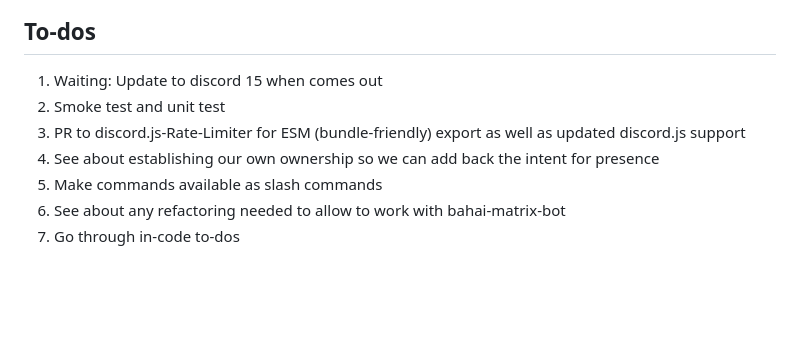
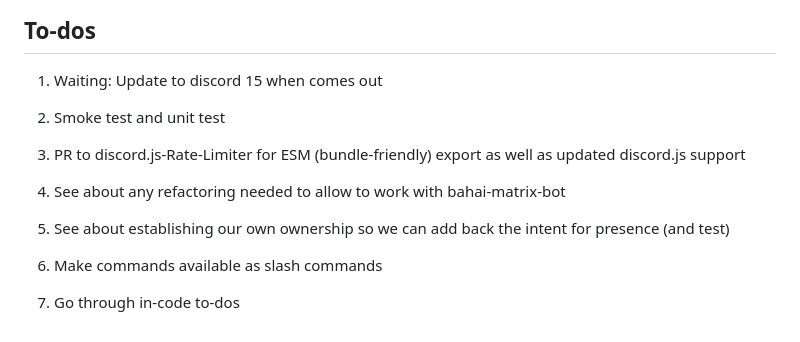
Before and after one commit to bahaidev/bahaibot, a Markdown page: README.md, the part around the change. Drawn GitHub-style; blank space fills up the shorter version.

Commit message:
docs: todos

```diff
--- a/README.md
+++ b/README.md
@@ -208,11 +208,13 @@ See [CONTRIBUTING.md](./CONTRIBUTING.md).
 ## To-dos
 
 1. Waiting: Update to discord 15 when comes out
+
 1. Smoke test and unit test
 1. PR to discord.js-Rate-Limiter for
     ESM (bundle-friendly) export as well as updated discord.js support
+1. See about any refactoring needed to allow to work with bahai-matrix-bot
 1. See about establishing our own ownership so we can add back the intent
-    for presence
+    for presence (and test)
+
 1. Make commands available as slash commands
-1. See about any refactoring needed to allow to work with bahai-matrix-bot
 1. Go through in-code to-dos
```
